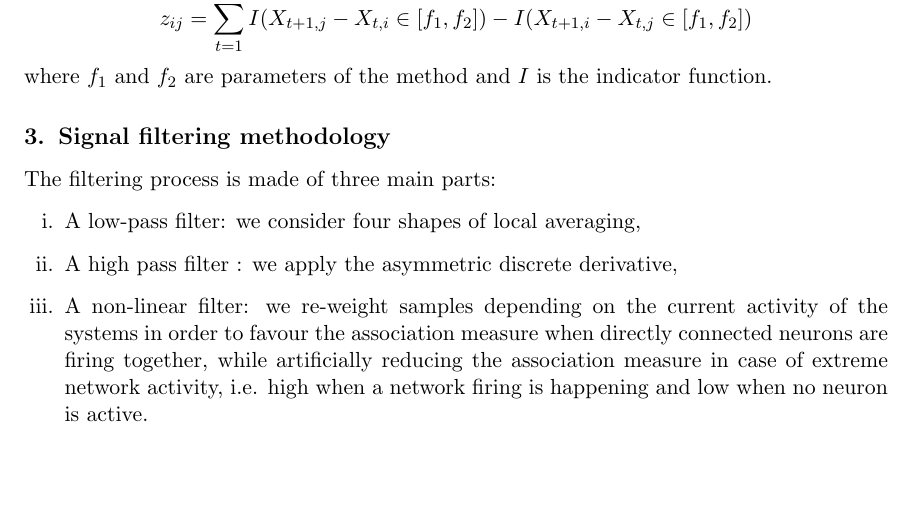
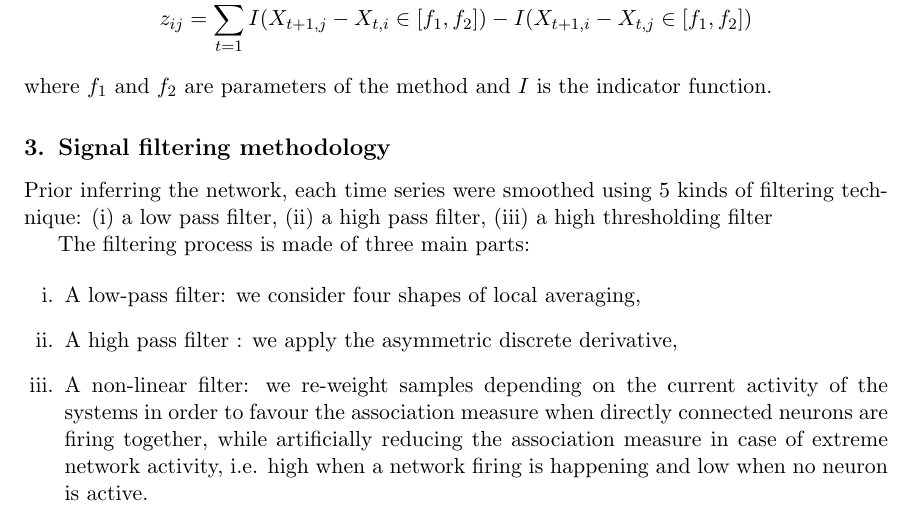
Before and after one commit to asutera/paper-connectomics, a LaTeX thesis (article.tex): part of page 3 of 4, cut so that both start at the same text, the shorter picture padded with empty space. Compiled offline with pdfLaTeX.

Commit message:
start filtering section

```diff
--- a/article.tex
+++ b/article.tex
@@ -222,10 +222,33 @@ z_{ij} = \sum_{t=1}^n I(X_{t+1,j} - X_{t, i} \in [f_1, f_2]) -  I(X_{t+1,i} - X_
 where $f_1$ and $f_2$ are parameters of the method and $I$ is the
 indicator function.
 
-% Introduce filtering
 \section{Signal filtering methodology}
 
+Prior inferring the network, each time series were smoothed using 5 kinds
+of filtering technique: (i) a low pass filter, (ii) a high pass filter, (iii)
+a high thresholding filter
+
 The filtering process is made of three main parts:
+
+% Allow to choose a filter to apply on a Fluorescence signal x:
+%     'future' x_new[i] = x[i - 1] + x[i] + x[i + 1] + x[i + 2]
+%     'sym'    x_new[i] = x[i - 1] + x[i] + x[i + 1]
+%     'past'   x_new[i] = x[i] + x[i - 1] + x[i - 2] + x[i - 3]
+%     'alt'    x_new[i] = (x[i] + x[i - 1] + 0.8 * x[i - 2] +
+%                          0. 4 * x[i - 3])
+% There are 4 filters:
+%     1/ smoothing filter (see filtering argument)
+%     2/ hard thresholding filter (see threshold argument)
+%     3/ non-linear filter: x[i] = x[i] ** 0.9
+%     4/ non-linear filter based on the neuron activations
+
+
+ %  X_new = np.diff(X_new, axis=0)
+ %  thresh1 = X_new < threshold * 1
+ %  thresh2 = X_new >= threshold * 1
+ %  X_new[thresh1] = 0
+ %  X_new[thresh2] = pow(X_new[thresh2], 0.9)
+
 
 \begin{enumerate}[i.]
 \item A low-pass filter: we consider four shapes of local averaging,
```
